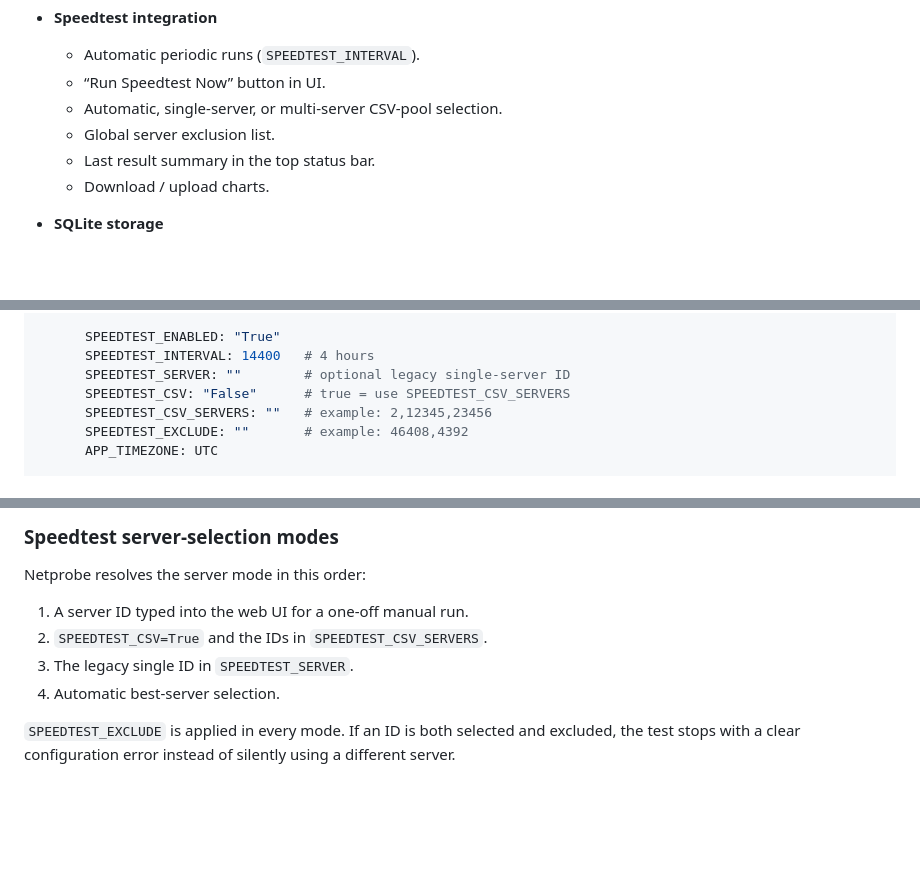
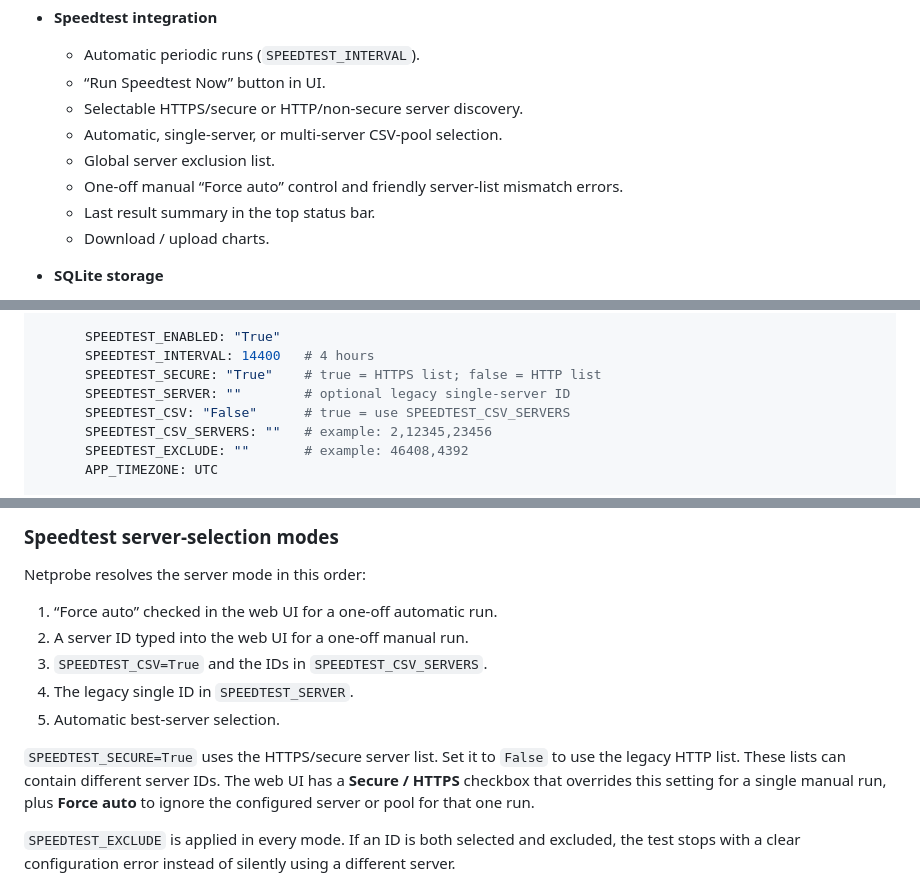
Before and after one commit to bmartino1/NetProbe_Python, a Markdown page: README.md, 3 parts joined by grey strips. Drawn GitHub-style; blank space fills up the shorter version.

Commit message:
Enhance Speedtest server discovery options
Added options for secure server discovery and updated selection modes.

```diff
--- a/README.md
+++ b/README.md
@@ -55,8 +55,10 @@ Internet Bandwidth (Speedtest)
 - **Speedtest integration**
   - Automatic periodic runs (`SPEEDTEST_INTERVAL`).
   - “Run Speedtest Now” button in UI.
+  - Selectable HTTPS/secure or HTTP/non-secure server discovery.
   - Automatic, single-server, or multi-server CSV-pool selection.
   - Global server exclusion list.
+  - One-off manual “Force auto” control and friendly server-list mismatch errors.
   - Last result summary in the top status bar.
   - Download / upload charts.
 
@@ -161,6 +163,7 @@ services:
 
       SPEEDTEST_ENABLED: "True"
       SPEEDTEST_INTERVAL: 14400   # 4 hours
+      SPEEDTEST_SECURE: "True"    # true = HTTPS list; false = HTTP list
       SPEEDTEST_SERVER: ""        # optional legacy single-server ID
       SPEEDTEST_CSV: "False"      # true = use SPEEDTEST_CSV_SERVERS
       SPEEDTEST_CSV_SERVERS: ""   # example: 2,12345,23456
@@ -323,10 +327,17 @@ You can then use one of those IDs with Netprobe.
 
 Netprobe resolves the server mode in this order:
 
-1. A server ID typed into the web UI for a one-off manual run.
-2. `SPEEDTEST_CSV=True` and the IDs in `SPEEDTEST_CSV_SERVERS`.
-3. The legacy single ID in `SPEEDTEST_SERVER`.
-4. Automatic best-server selection.
+1. “Force auto” checked in the web UI for a one-off automatic run.
+2. A server ID typed into the web UI for a one-off manual run.
+3. `SPEEDTEST_CSV=True` and the IDs in `SPEEDTEST_CSV_SERVERS`.
+4. The legacy single ID in `SPEEDTEST_SERVER`.
+5. Automatic best-server selection.
+
+`SPEEDTEST_SECURE=True` uses the HTTPS/secure server list. Set it to `False`
+to use the legacy HTTP list. These lists can contain different server IDs. The
+web UI has a **Secure / HTTPS** checkbox that overrides this setting for a
+single manual run, plus **Force auto** to ignore the configured server or pool
+for that one run.
 
 `SPEEDTEST_EXCLUDE` is applied in every mode. If an ID is both selected and
 excluded, the test stops with a clear configuration error instead of silently
```
Also changed, not shown: other parts of README.md (+1 -0 lines).
